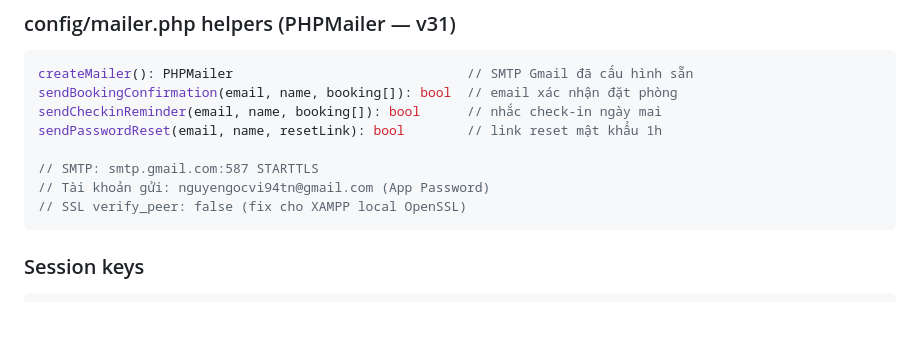
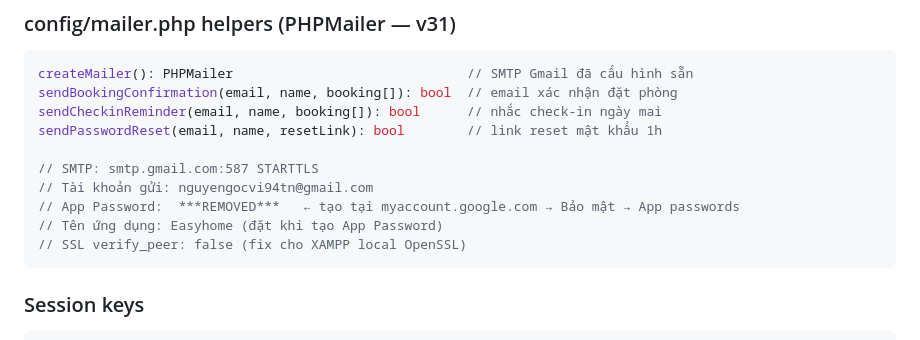
Before and after one commit to VisionCrizzal/thuc-tap-tot-nghiep-web-nha-nghi, a Markdown page: CLAUDE.md, the part around the change. GitHub-like rendering; blank space fills up the shorter version.

Commit message:
Add info

````diff
--- a/CLAUDE.md
+++ b/CLAUDE.md
@@ -209,7 +209,9 @@ sendCheckinReminder(email, name, booking[]): bool      // nhắc check-in ngày
 sendPasswordReset(email, name, resetLink): bool        // link reset mật khẩu 1h
 
 // SMTP: smtp.gmail.com:587 STARTTLS
-// Tài khoản gửi: nguyengocvi94tn@gmail.com (App Password)
+// Tài khoản gửi: nguyengocvi94tn@gmail.com
+// App Password:  ***REMOVED***   ← tạo tại myaccount.google.com → Bảo mật → App passwords
+// Tên ứng dụng: Easyhome (đặt khi tạo App Password)
 // SSL verify_peer: false (fix cho XAMPP local OpenSSL)
 ```
 
````
